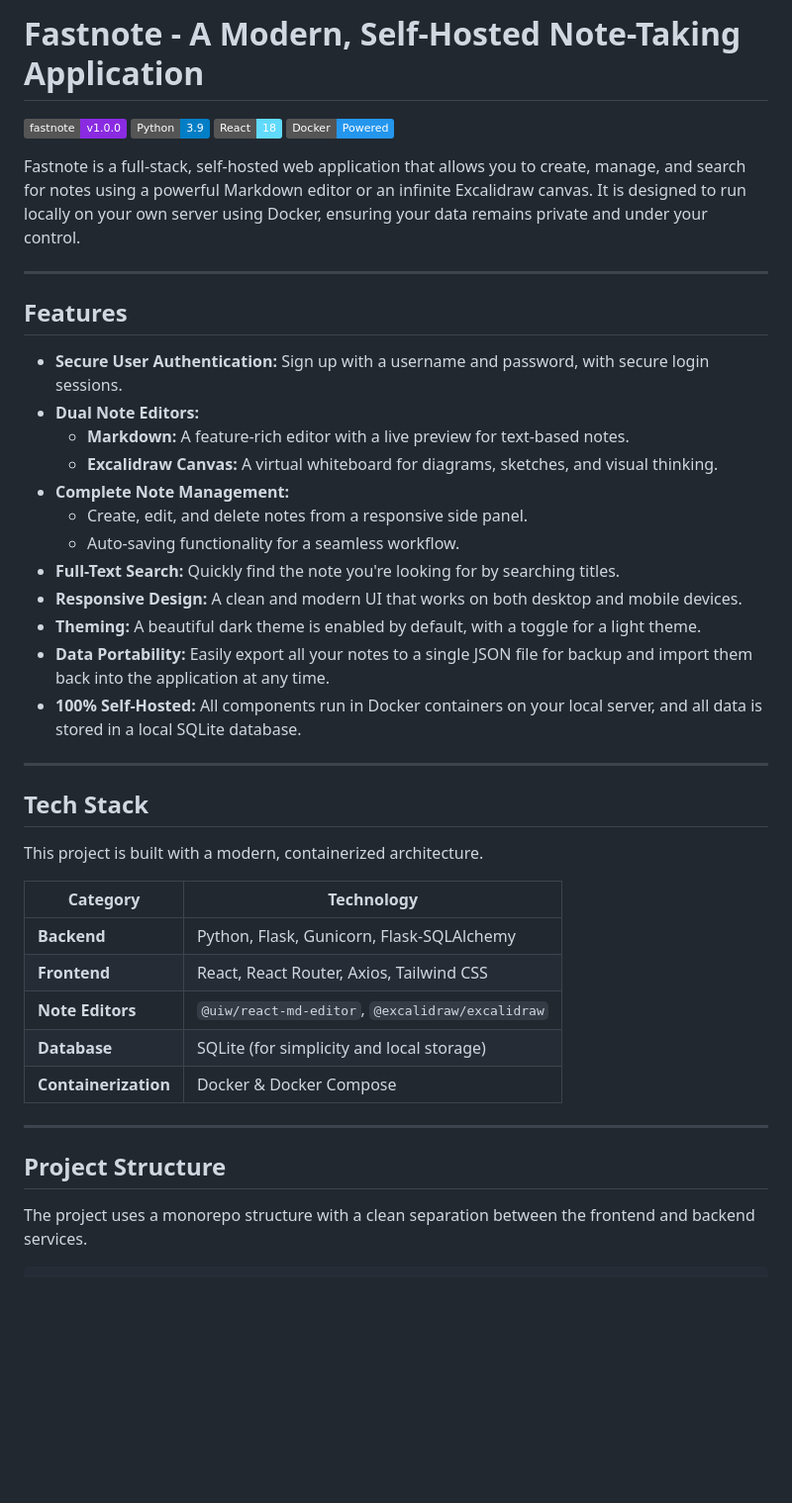
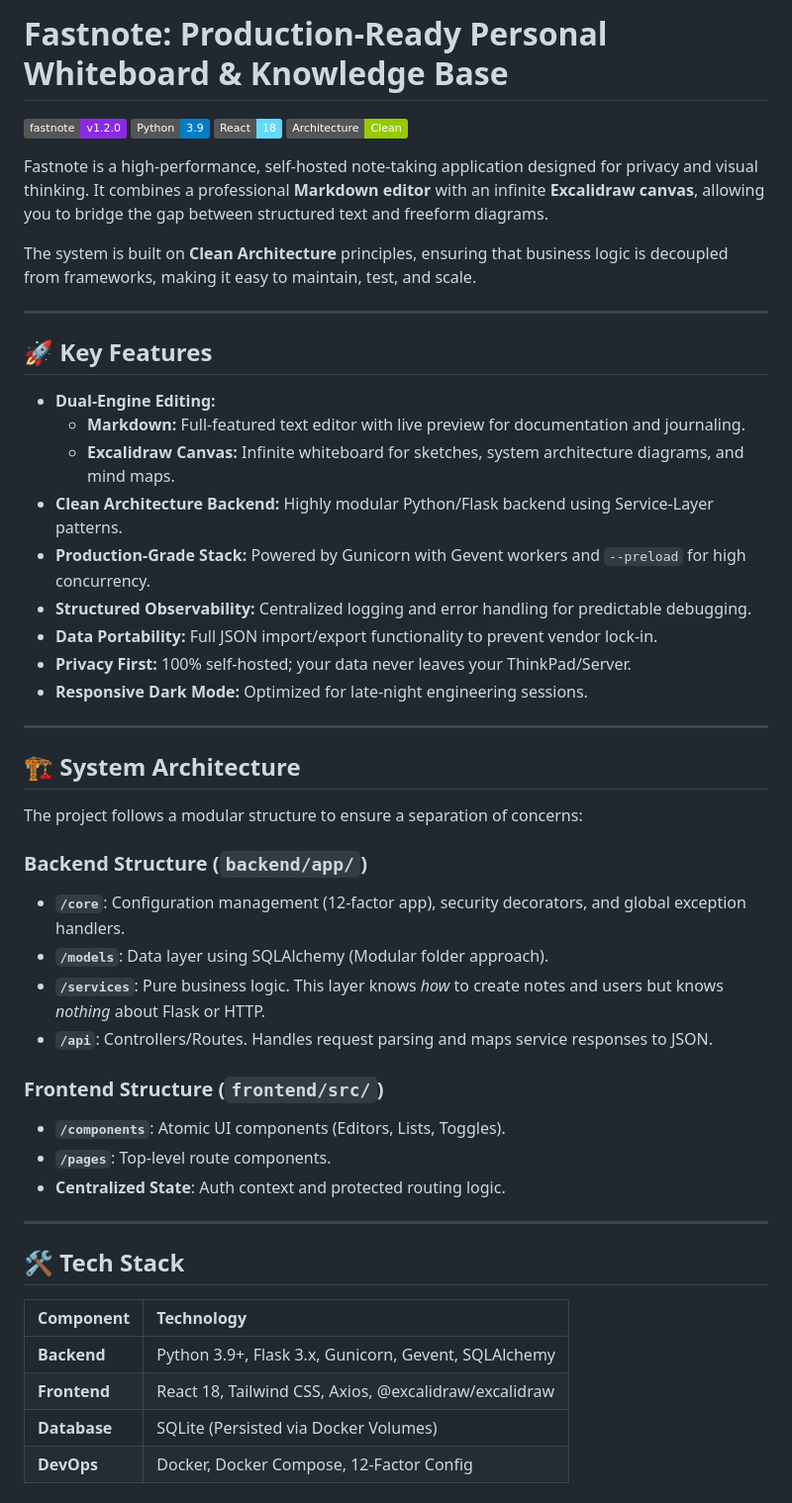
Before and after one commit to sarthakganguly/fastnote, a Markdown page: README.md, the part around one of its changes. Shown at 99% size. Rendered like a GitHub page; badges without logos; blank space fills up the shorter version.

Commit message:
Update README.md: Revise project description, enhance feature list, and improve structure for clarity

```diff
--- a/README.md
+++ b/README.md
@@ -1,46 +1,53 @@
-# Fastnote - A Modern, Self-Hosted Note-Taking Application
+# Fastnote: Production-Ready Personal Whiteboard & Knowledge Base
 
-![Fastnote](https://img.shields.io/badge/fastnote-v1.0.0-blueviolet)
+![Fastnote](https://img.shields.io/badge/fastnote-v1.2.0-blueviolet)
 ![Python](https://img.shields.io/badge/Python-3.9-blue)
 ![React](https://img.shields.io/badge/React-18-61DAFB)
-![Docker](https://img.shields.io/badge/Docker-Powered-2496ED)
+![Clean Architecture](https://img.shields.io/badge/Architecture-Clean-green)
 
-Fastnote is a full-stack, self-hosted web application that allows you to create, manage, and search for notes using a powerful Markdown editor or an infinite Excalidraw canvas. It is designed to run locally on your own server using Docker, ensuring your data remains private and under your control.
+Fastnote is a high-performance, self-hosted note-taking application designed for privacy and visual thinking. It combines a professional **Markdown editor** with an infinite **Excalidraw canvas**, allowing you to bridge the gap between structured text and freeform diagrams.
+
+The system is built on **Clean Architecture** principles, ensuring that business logic is decoupled from frameworks, making it easy to maintain, test, and scale.
 
 ---
 
-## Features
+## 🚀 Key Features
 
--   **Secure User Authentication:** Sign up with a username and password, with secure login sessions.
--   **Dual Note Editors:**
-    -   **Markdown:** A feature-rich editor with a live preview for text-based notes.
-    -   **Excalidraw Canvas:** A virtual whiteboard for diagrams, sketches, and visual thinking.
--   **Complete Note Management:**
-    -   Create, edit, and delete notes from a responsive side panel.
-    -   Auto-saving functionality for a seamless workflow.
--   **Full-Text Search:** Quickly find the note you're looking for by searching titles.
--   **Responsive Design:** A clean and modern UI that works on both desktop and mobile devices.
--   **Theming:** A beautiful dark theme is enabled by default, with a toggle for a light theme.
--   **Data Portability:** Easily export all your notes to a single JSON file for backup and import them back into the application at any time.
--   **100% Self-Hosted:** All components run in Docker containers on your local server, and all data is stored in a local SQLite database.
+-   **Dual-Engine Editing:**
+    -   **Markdown:** Full-featured text editor with live preview for documentation and journaling.
+    -   **Excalidraw Canvas:** Infinite whiteboard for sketches, system architecture diagrams, and mind maps.
+-   **Clean Architecture Backend:** Highly modular Python/Flask backend using Service-Layer patterns.
+-   **Production-Grade Stack:** Powered by Gunicorn with Gevent workers and `--preload` for high concurrency.
+-   **Structured Observability:** Centralized logging and error handling for predictable debugging.
+-   **Data Portability:** Full JSON import/export functionality to prevent vendor lock-in.
+-   **Privacy First:** 100% self-hosted; your data never leaves your ThinkPad/Server.
+-   **Responsive Dark Mode:** Optimized for late-night engineering sessions.
 
 ---
 
-## Tech Stack
+## 🏗 System Architecture
 
-This project is built with a modern, containerized architecture.
+The project follows a modular structure to ensure a separation of concerns:
 
-| Category          | Technology                                                                                           |
-| ----------------- | ---------------------------------------------------------------------------------------------------- |
-| **Backend**       | Python, Flask, Gunicorn, Flask-SQLAlchemy                                                            |
-| **Frontend**      | React, React Router, Axios, Tailwind CSS                                                             |
-| **Note Editors**  | `@uiw/react-md-editor`, `@excalidraw/excalidraw`                                                      |
-| **Database**      | SQLite (for simplicity and local storage)                                                            |
-| **Containerization** | Docker & Docker Compose                                                                              |
+### Backend Structure (`backend/app/`)
+-   **`/core`**: Configuration management (12-factor app), security decorators, and global exception handlers.
+-   **`/models`**: Data layer using SQLAlchemy (Modular folder approach).
+-   **`/services`**: Pure business logic. This layer knows *how* to create notes and users but knows *nothing* about Flask or HTTP.
+-   **`/api`**: Controllers/Routes. Handles request parsing and maps service responses to JSON.
+
+### Frontend Structure (`frontend/src/`)
+-   **`/components`**: Atomic UI components (Editors, Lists, Toggles).
+-   **`/pages`**: Top-level route components.
+-   **Centralized State**: Auth context and protected routing logic.
 
 ---
 
-## Project Structure
+## 🛠 Tech Stack
 
-The project uses a monorepo structure with a clean separation between the frontend and backend services.
+| Component | Technology |
+| :--- | :--- |
+| **Backend** | Python 3.9+, Flask 3.x, Gunicorn, Gevent, SQLAlchemy |
+| **Frontend** | React 18, Tailwind CSS, Axios, @excalidraw/excalidraw |
+| **Database** | SQLite (Persisted via Docker Volumes) |
+| **DevOps** | Docker, Docker Compose, 12-Factor Config |
 
```
Also changed, not shown: other parts of README.md (+50 -138 lines).
